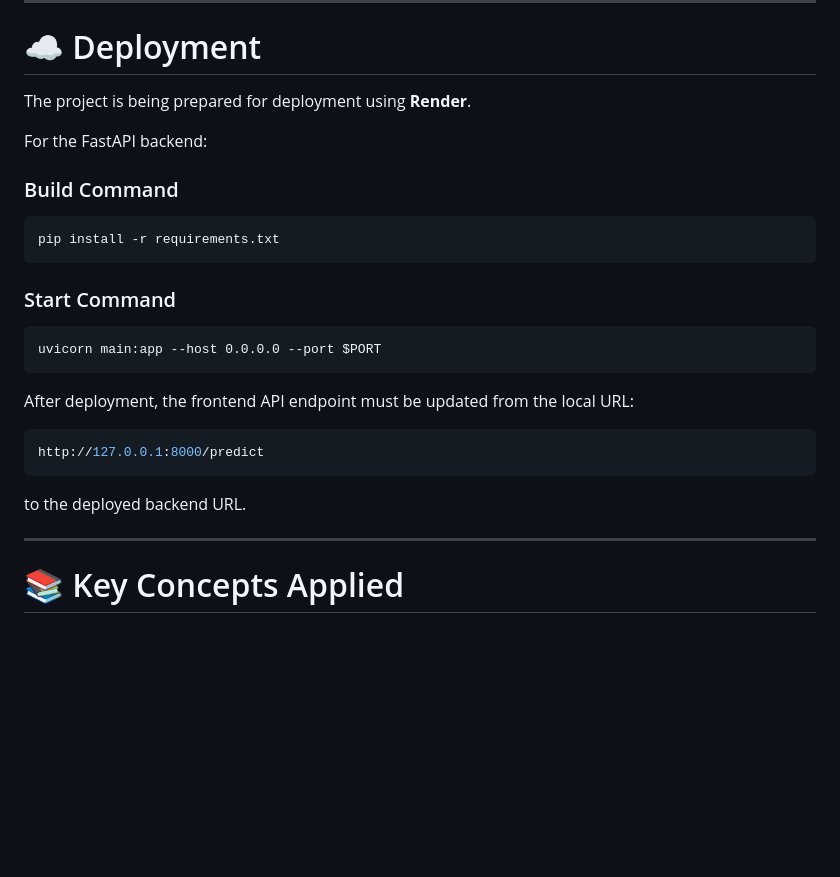
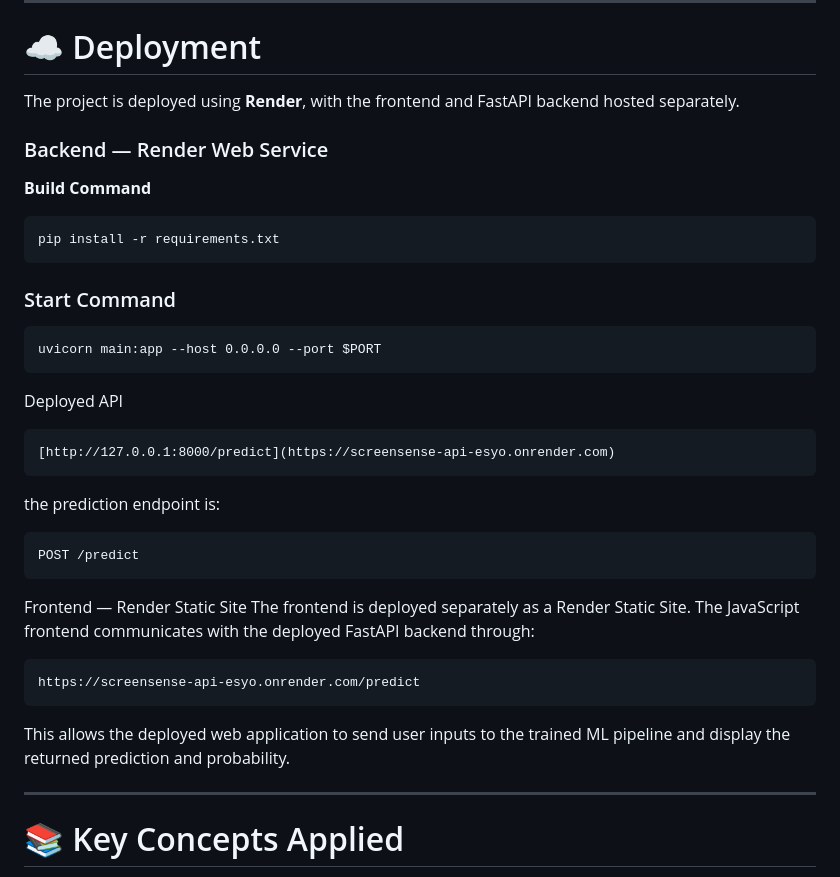
Before and after one commit to BhoomikaJain21/ScreenSense-Smartphone-Addiction-Predictor, a Markdown page: README.md, the part around the change. GitHub-like rendering; blank space fills up the shorter version.

Commit message:
Clarify deployment instructions and API endpoints
Updated deployment instructions for the project, clarifying the use of Render for both frontend and backend, and providing the deployed API endpoint.

````diff
--- a/README.md
+++ b/README.md
@@ -413,12 +413,11 @@ http://127.0.0.1:8000/docs
 
 # ☁️ Deployment
 
-The project is being prepared for deployment using **Render**.
+The project is deployed using **Render**, with the frontend and FastAPI backend hosted separately.
 
-For the FastAPI backend:
+### Backend — Render Web Service
 
-### Build Command
-
+**Build Command**
 ```text
 pip install -r requirements.txt
 ```
@@ -429,13 +428,27 @@ pip install -r requirements.txt
 uvicorn main:app --host 0.0.0.0 --port $PORT
 ```
 
-After deployment, the frontend API endpoint must be updated from the local URL:
+Deployed API
 
-```javascript
-http://127.0.0.1:8000/predict
+```text
+[http://127.0.0.1:8000/predict](https://screensense-api-esyo.onrender.com)
 ```
 
-to the deployed backend URL.
+the prediction endpoint is:
+
+```text
+POST /predict
+```
+
+Frontend — Render Static Site
+The frontend is deployed separately as a Render Static Site.
+The JavaScript frontend communicates with the deployed FastAPI backend through:
+
+``` text
+https://screensense-api-esyo.onrender.com/predict
+```
+
+This allows the deployed web application to send user inputs to the trained ML pipeline and display the returned prediction and probability.
 
 ---
 
````
